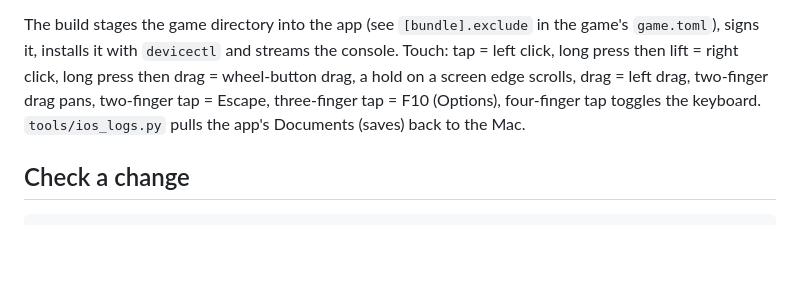
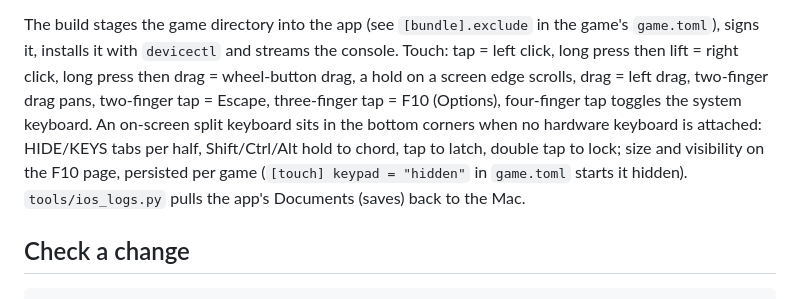
Before and after one commit to Player124413/recomp-kit, a Markdown page: README.md, the part around the change. GitHub-like rendering; blank space fills up the shorter version.

Commit message:
Keypad: docs, changelog and the spec's accepted status

```diff
--- a/README.md
+++ b/README.md
@@ -79,7 +79,12 @@ the game's `game.toml`), signs it, installs it with `devicectl` and streams
 the console. Touch: tap = left click, long press then lift = right click, long
 press then drag = wheel-button drag, a hold on a screen edge scrolls, drag =
 left drag, two-finger drag pans, two-finger tap = Escape, three-finger tap =
-F10 (Options), four-finger tap toggles the keyboard. `tools/ios_logs.py` pulls
+F10 (Options), four-finger tap toggles the system keyboard. An on-screen split
+keyboard sits in the bottom corners when no hardware keyboard is attached:
+HIDE/KEYS tabs per half, Shift/Ctrl/Alt hold to chord, tap to latch, double
+tap to lock; size and visibility on the F10 page, persisted per game
+(`[touch] keypad = "hidden"` in `game.toml` starts it hidden).
+`tools/ios_logs.py` pulls
 the app's Documents (saves) back to the Mac.
 
 ## Check a change
```
Also changed, not shown: CHANGELOG.md (+4 -0 lines), 1 other file.
